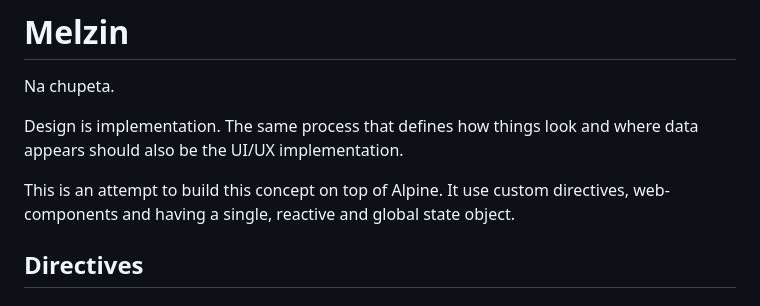
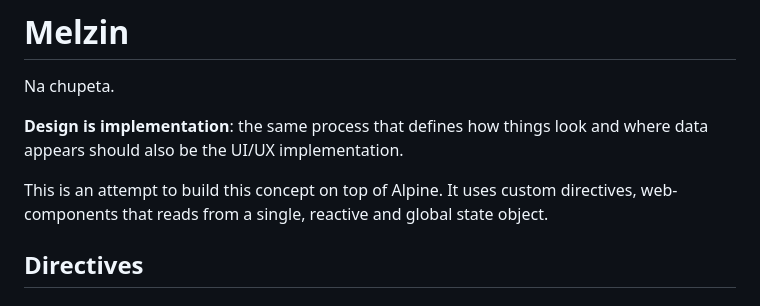
Before and after one commit to luizcarlos1405/melzin, a Markdown page: README.md, the part around the change. Drawn GitHub-style.

```diff
--- a/README.md
+++ b/README.md
@@ -2,9 +2,9 @@
 
 Na chupeta.
 
-Design is implementation. The same process that defines how things look and where data appears should also be the UI/UX implementation.
+**Design is implementation**: the same process that defines how things look and where data appears should also be the UI/UX implementation.
 
-This is an attempt to build this concept on top of Alpine. It use custom directives, web-components and having a single, reactive and global state object.
+This is an attempt to build this concept on top of Alpine. It uses custom directives, web-components that reads from a single, reactive and global state object.
 
 ## Directives
 
```
